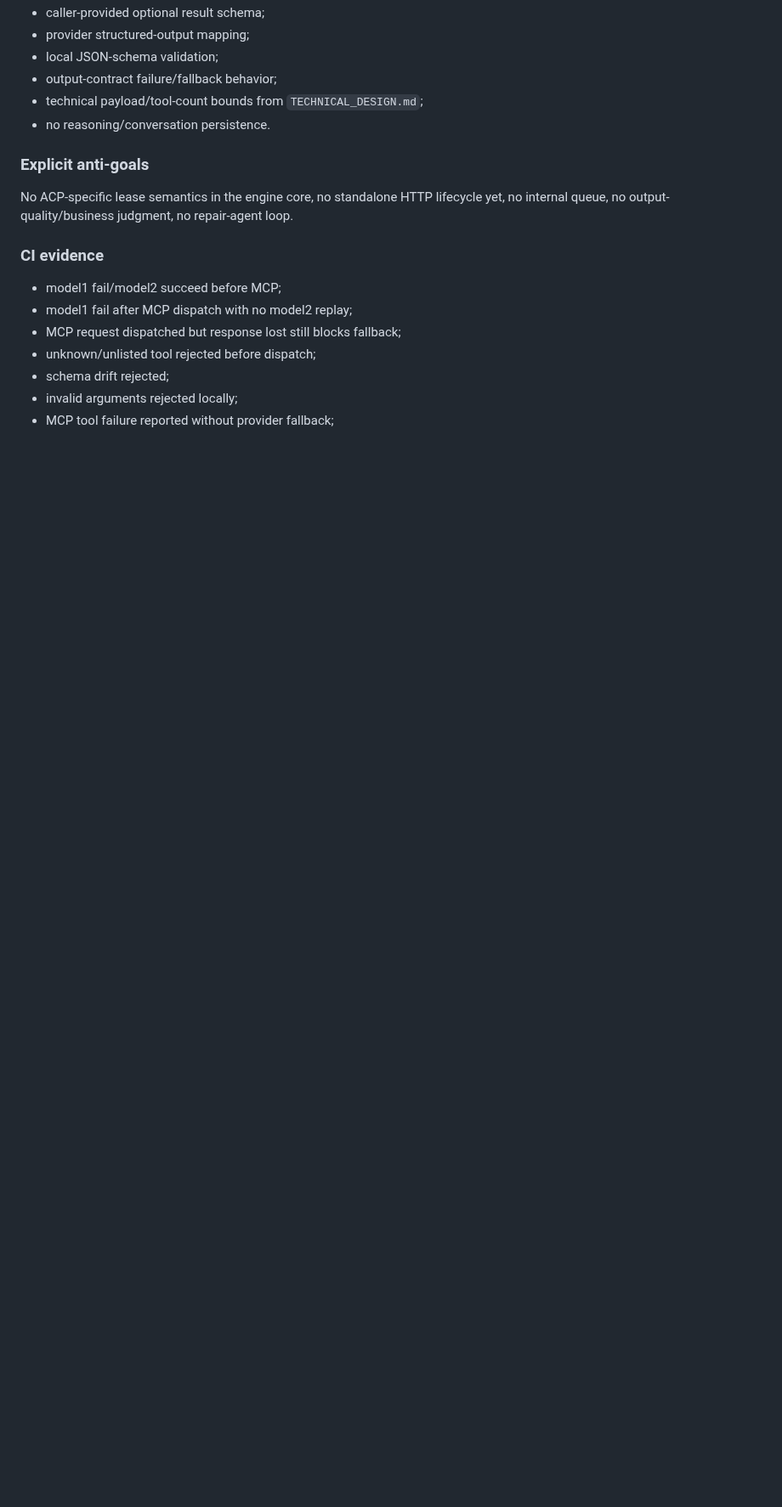
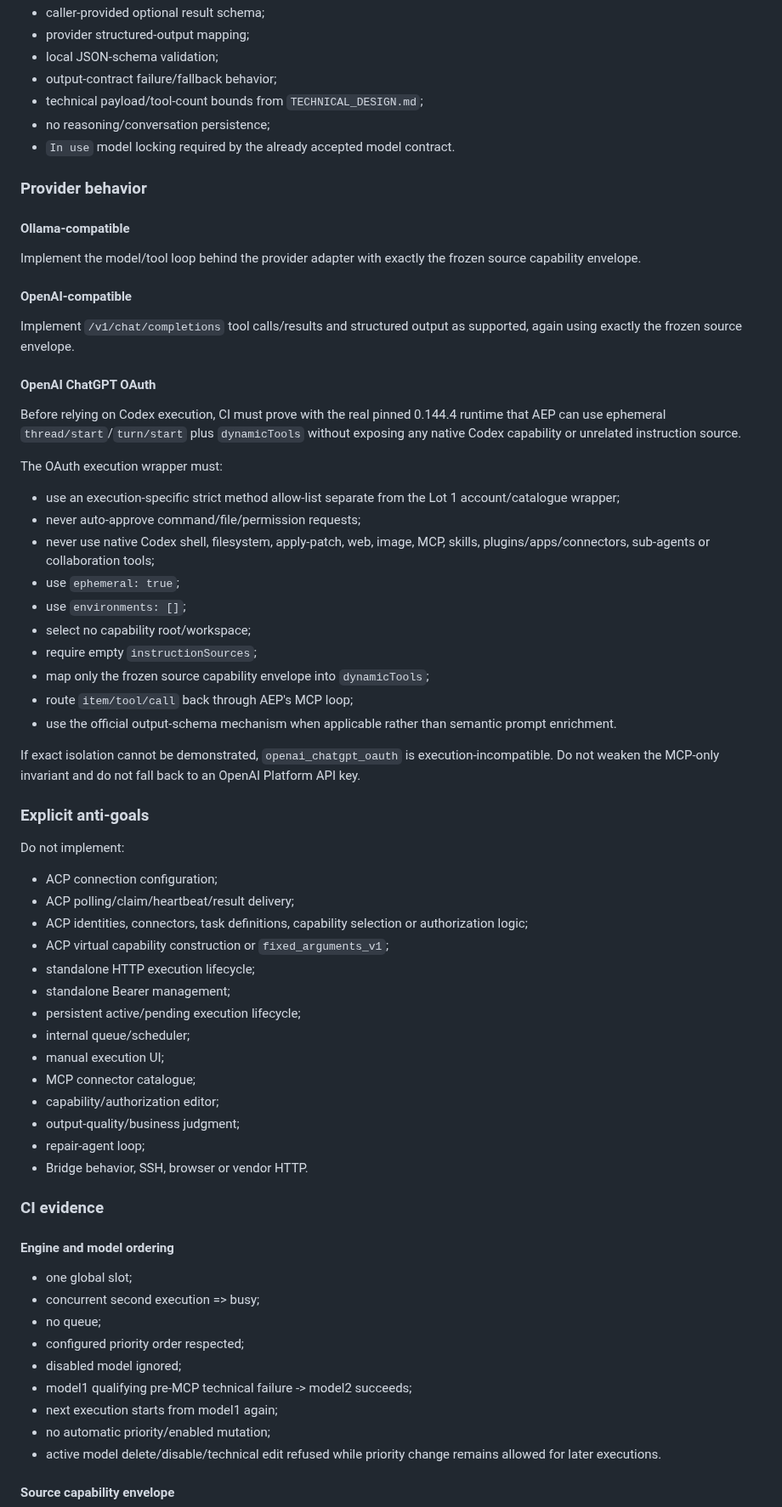
Before and after one commit to tlamoureux24/haos_apps, a Markdown page: agent_execution_plane/IMPLEMENTATION_PLAN.md, the part around one of its changes. Shown at 85% size. Drawn GitHub-style; blank space fills up the shorter version.

Commit message:
docs(aep): correct execution-plan responsibility split

```diff
--- a/agent_execution_plane/IMPLEMENTATION_PLAN.md
+++ b/agent_execution_plane/IMPLEMENTATION_PLAN.md
@@ -173,18 +146,70 @@ Implement the source-neutral execution engine once, before attaching either publ
 - local JSON-schema validation;
 - output-contract failure/fallback behavior;
 - technical payload/tool-count bounds from `TECHNICAL_DESIGN.md`;
-- no reasoning/conversation persistence.
+- no reasoning/conversation persistence;
+- `In use` model locking required by the already accepted model contract.
+
+### Provider behavior
+
+#### Ollama-compatible
+
+Implement the model/tool loop behind the provider adapter with exactly the frozen source capability envelope.
+
+#### OpenAI-compatible
+
+Implement `/v1/chat/completions` tool calls/results and structured output as supported, again using exactly the frozen source envelope.
+
+#### OpenAI ChatGPT OAuth
+
+Before relying on Codex execution, CI must prove with the real pinned 0.144.4 runtime that AEP can use ephemeral `thread/start`/`turn/start` plus `dynamicTools` without exposing any native Codex capability or unrelated instruction source.
+
+The OAuth execution wrapper must:
+
+- use an execution-specific strict method allow-list separate from the Lot 1 account/catalogue wrapper;
+- never auto-approve command/file/permission requests;
+- never use native Codex shell, filesystem, apply-patch, web, image, MCP, skills, plugins/apps/connectors, sub-agents or collaboration tools;
+- use `ephemeral: true`;
+- use `environments: []`;
+- select no capability root/workspace;
+- require empty `instructionSources`;
+- map only the frozen source capability envelope into `dynamicTools`;
+- route `item/tool/call` back through AEP's MCP loop;
+- use the official output-schema mechanism when applicable rather than semantic prompt enrichment.
+
+If exact isolation cannot be demonstrated, `openai_chatgpt_oauth` is execution-incompatible. Do not weaken the MCP-only invariant and do not fall back to an OpenAI Platform API key.
 
 ### Explicit anti-goals
 
-No ACP-specific lease semantics in the engine core, no standalone HTTP lifecycle yet, no internal queue, no output-quality/business judgment, no repair-agent loop.
+Do not implement:
+
+- ACP connection configuration;
+- ACP polling/claim/heartbeat/result delivery;
+- ACP identities, connectors, task definitions, capability selection or authorization logic;
+- ACP virtual capability construction or `fixed_arguments_v1`;
+- standalone HTTP execution lifecycle;
+- standalone Bearer management;
+- persistent active/pending execution lifecycle;
+- internal queue/scheduler;
+- manual execution UI;
+- MCP connector catalogue;
+- capability/authorization editor;
+- output-quality/business judgment;
+- repair-agent loop;
+- Bridge behavior, SSH, browser or vendor HTTP.
 
 ### CI evidence
 
-- model1 fail/model2 succeed before MCP;
-- model1 fail after MCP dispatch with no model2 replay;
-- MCP request dispatched but response lost still blocks fallback;
-- unknown/unlisted tool rejected before dispatch;
-- schema drift rejected;
-- invalid arguments rejected locally;
-- MCP tool failure reported without provider fallback;
+#### Engine and model ordering
+
+- one global slot;
+- concurrent second execution => busy;
+- no queue;
+- configured priority order respected;
+- disabled model ignored;
+- model1 qualifying pre-MCP technical failure -> model2 succeeds;
+- next execution starts from model1 again;
+- no automatic priority/enabled mutation;
+- active model delete/disable/technical edit refused while priority change remains allowed for later executions.
+
+#### Source capability envelope
+
```
Also changed, not shown: other parts of agent_execution_plane/IMPLEMENTATION_PLAN.md (+144 -96 lines).
